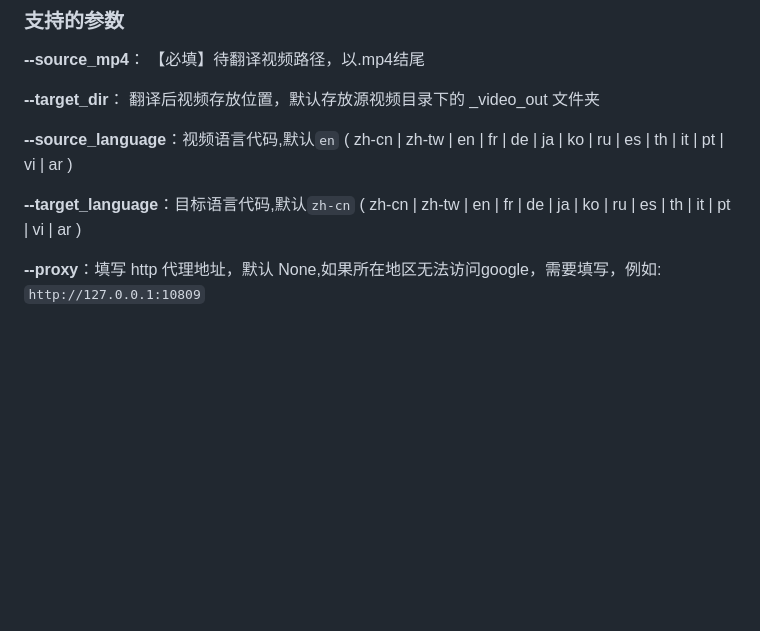
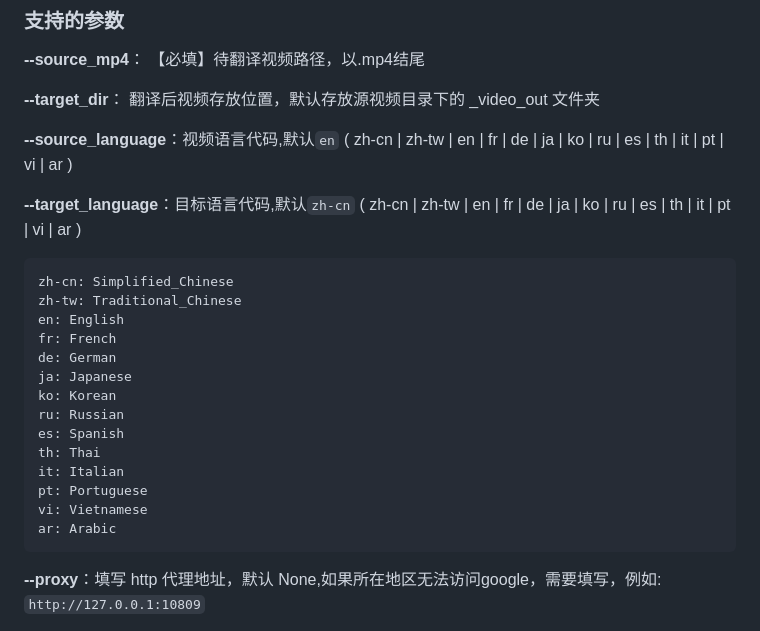
Before and after one commit to jianchang512/pyvideotrans, a Markdown page: README.md, the part around the change. GitHub-like rendering; blank space fills up the shorter version.

```diff
--- a/README.md
+++ b/README.md
@@ -52,6 +52,22 @@
 **--source_language**：视频语言代码,默认`en` ( zh-cn | zh-tw | en | fr | de | ja | ko | ru | es | th | it | pt | vi | ar )
 
 **--target_language**：目标语言代码,默认`zh-cn` ( zh-cn | zh-tw | en | fr | de | ja | ko | ru | es | th | it | pt | vi | ar )
+
+    zh-cn: Simplified_Chinese
+    zh-tw: Traditional_Chinese
+    en: English
+    fr: French
+    de: German
+    ja: Japanese
+    ko: Korean
+    ru: Russian
+    es: Spanish
+    th: Thai
+    it: Italian
+    pt: Portuguese
+    vi: Vietnamese
+    ar: Arabic
+
 
 **--proxy**：填写 http 代理地址，默认 None,如果所在地区无法访问google，需要填写，例如: `http://127.0.0.1:10809`
 
```
Also changed, not shown: README_ENG.md (+15 -0 lines), images/logo.png (added), 2 other files.
